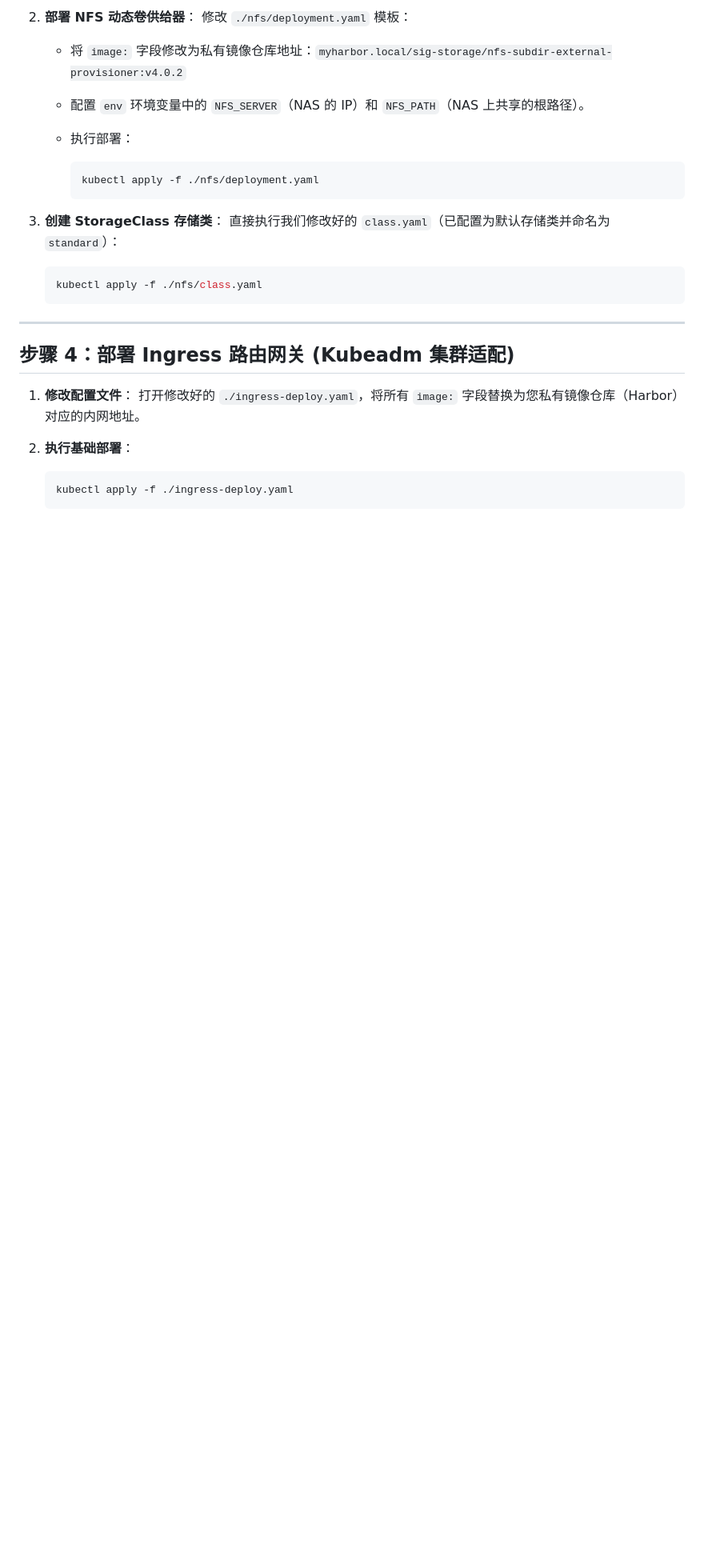
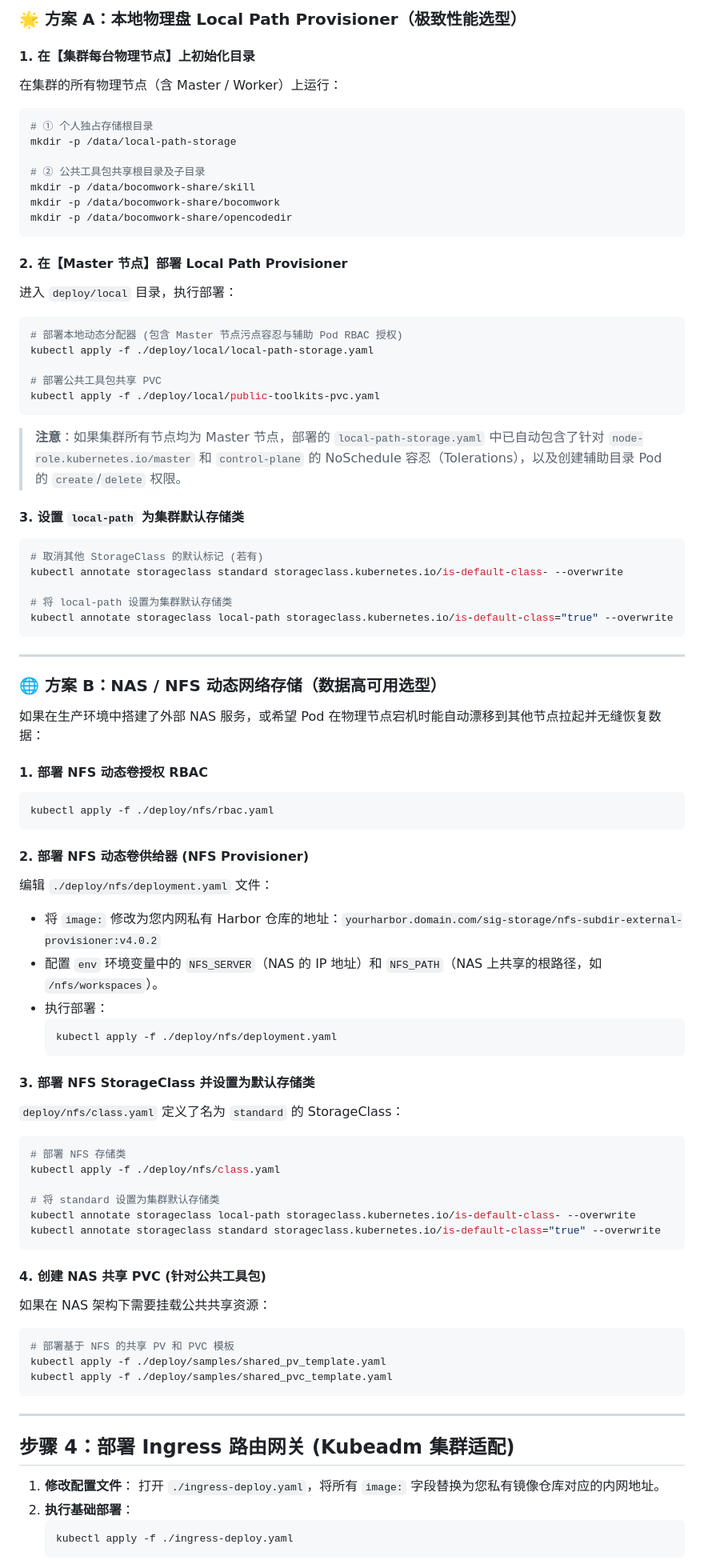
Before and after one commit to Macaber/agent-deploy, a Markdown page: docs/offline_deployment_guide.md, the part around one of its changes. Shown at 80% size. Drawn GitHub-style; blank space fills up the shorter version.

````diff
--- a/docs/offline_deployment_guide.md
+++ b/docs/offline_deployment_guide.md
@@ -106,29 +120,89 @@ ctr -n k8s.io images import api-server.tar
 
-2. **部署 NFS 动态卷供给器**：
-   修改 `./nfs/deployment.yaml` 模板：
-   * 将 `image:` 字段修改为私有镜像仓库地址：`myharbor.local/sig-storage/nfs-subdir-external-provisioner:v4.0.2`
-   * 配置 `env` 环境变量中的 `NFS_SERVER`（NAS 的 IP）和 `NFS_PATH`（NAS 上共享的根路径）。
-   * 执行部署：
+### 🌟 方案 A：本地物理盘 Local Path Provisioner（极致性能选型）
 
-     ```bash
-     kubectl apply -f ./nfs/deployment.yaml
-     ```
+#### 1. 在【集群每台物理节点】上初始化目录
+在集群的所有物理节点（含 Master / Worker）上运行：
 
-3. **创建 StorageClass 存储类**：
-   直接执行我们修改好的 `class.yaml`（已配置为默认存储类并命名为 `standard`）：
+```bash
+# ① 个人独占存储根目录
+mkdir -p /data/local-path-storage
 
-   ```bash
-   kubectl apply -f ./nfs/class.yaml
-   ```
+# ② 公共工具包共享根目录及子目录
+mkdir -p /data/bocomwork-share/skill
+mkdir -p /data/bocomwork-share/bocomwork
+mkdir -p /data/bocomwork-share/opencodedir
+```
+
+#### 2. 在【Master 节点】部署 Local Path Provisioner
+进入 `deploy/local` 目录，执行部署：
+
+```bash
+# 部署本地动态分配器 (包含 Master 节点污点容忍与辅助 Pod RBAC 授权)
+kubectl apply -f ./deploy/local/local-path-storage.yaml
+
+# 部署公共工具包共享 PVC
+kubectl apply -f ./deploy/local/public-toolkits-pvc.yaml
+```
+
+> **注意**：如果集群所有节点均为 Master 节点，部署的 `local-path-storage.yaml` 中已自动包含了针对 `node-role.kubernetes.io/master` 和 `control-plane` 的 NoSchedule 容忍（Tolerations），以及创建辅助目录 Pod 的 `create`/`delete` 权限。
+
+#### 3. 设置 `local-path` 为集群默认存储类
+
+```bash
+# 取消其他 StorageClass 的默认标记 (若有)
+kubectl annotate storageclass standard storageclass.kubernetes.io/is-default-class- --overwrite
+
+# 将 local-path 设置为集群默认存储类
+kubectl annotate storageclass local-path storageclass.kubernetes.io/is-default-class="true" --overwrite
+```
+
+---
+
+### 🌐 方案 B：NAS / NFS 动态网络存储（数据高可用选型）
+
+如果在生产环境中搭建了外部 NAS 服务，或希望 Pod 在物理节点宕机时能自动漂移到其他节点拉起并无缝恢复数据：
+
+#### 1. 部署 NFS 动态卷授权 RBAC
+```bash
+kubectl apply -f ./deploy/nfs/rbac.yaml
+```
+
+#### 2. 部署 NFS 动态卷供给器 (NFS Provisioner)
+编辑 `./deploy/nfs/deployment.yaml` 文件：
+* 将 `image:` 修改为您内网私有 Harbor 仓库的地址：`yourharbor.domain.com/sig-storage/nfs-subdir-external-provisioner:v4.0.2`
+* 配置 `env` 环境变量中的 `NFS_SERVER`（NAS 的 IP 地址）和 `NFS_PATH`（NAS 上共享的根路径，如 `/nfs/workspaces`）。
+* 执行部署：
+  ```bash
+  kubectl apply -f ./deploy/nfs/deployment.yaml
+  ```
+
+#### 3. 部署 NFS StorageClass 并设置为默认存储类
+`deploy/nfs/class.yaml` 定义了名为 `standard` 的 StorageClass：
+
+```bash
+# 部署 NFS 存储类
+kubectl apply -f ./deploy/nfs/class.yaml
+
+# 将 standard 设置为集群默认存储类
+kubectl annotate storageclass local-path storageclass.kubernetes.io/is-default-class- --overwrite
+kubectl annotate storageclass standard storageclass.kubernetes.io/is-default-class="true" --overwrite
+```
+
+#### 4. 创建 NAS 共享 PVC (针对公共工具包)
+如果在 NAS 架构下需要挂载公共共享资源：
+```bash
+# 部署基于 NFS 的共享 PV 和 PVC 模板
+kubectl apply -f ./deploy/samples/shared_pv_template.yaml
+kubectl apply -f ./deploy/samples/shared_pvc_template.yaml
+```
 
 ---
 
 ## 步骤 4：部署 Ingress 路由网关 (Kubeadm 集群适配)
 
 1. **修改配置文件**：
-   打开修改好的 `./ingress-deploy.yaml`，将所有 `image:` 字段替换为您私有镜像仓库（Harbor）对应的内网地址。
+   打开 `./ingress-deploy.yaml`，将所有 `image:` 字段替换为您私有镜像仓库对应的内网地址。
 2. **执行基础部署**：
-
    ```bash
    kubectl apply -f ./ingress-deploy.yaml
    ```
````
Also changed, not shown: other parts of docs/offline_deployment_guide.md (+59 -108 lines).
